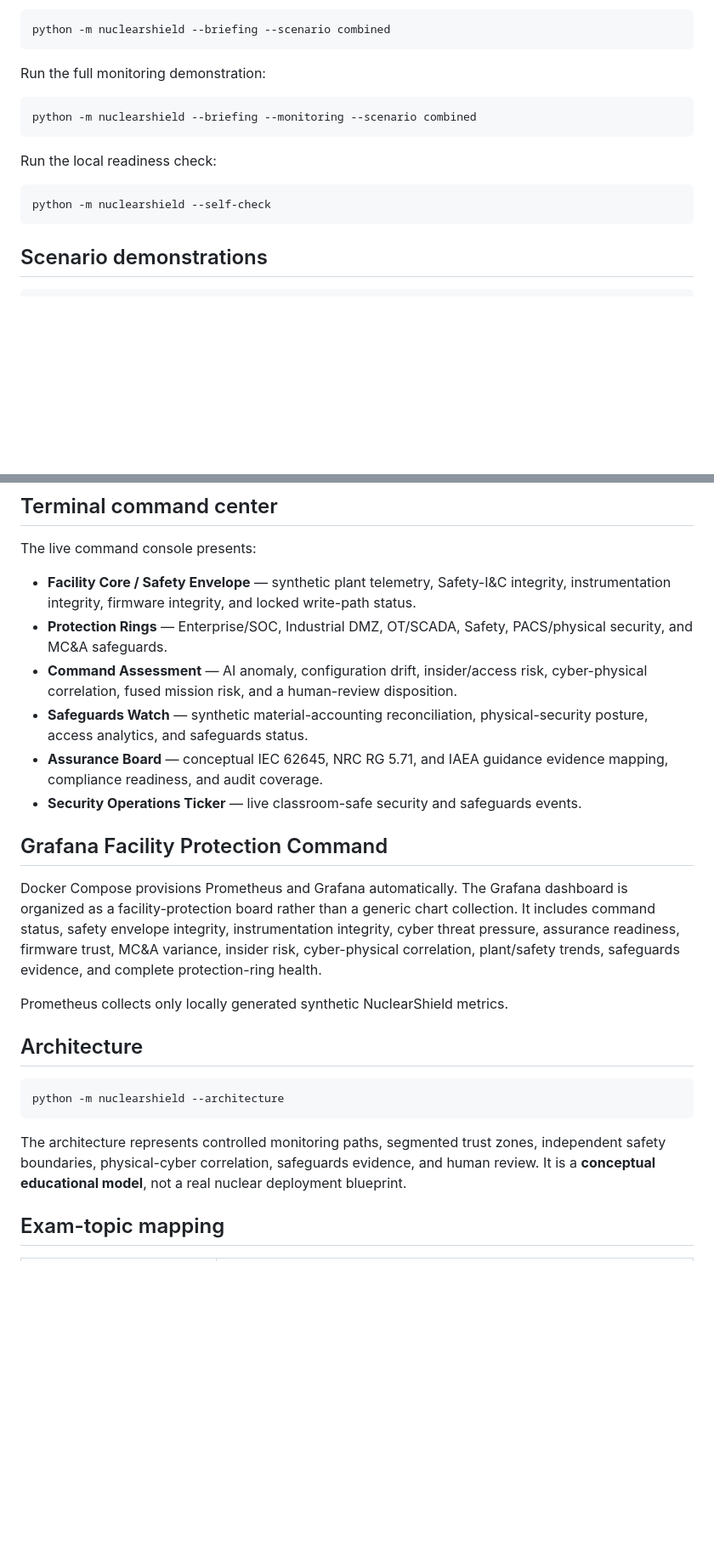
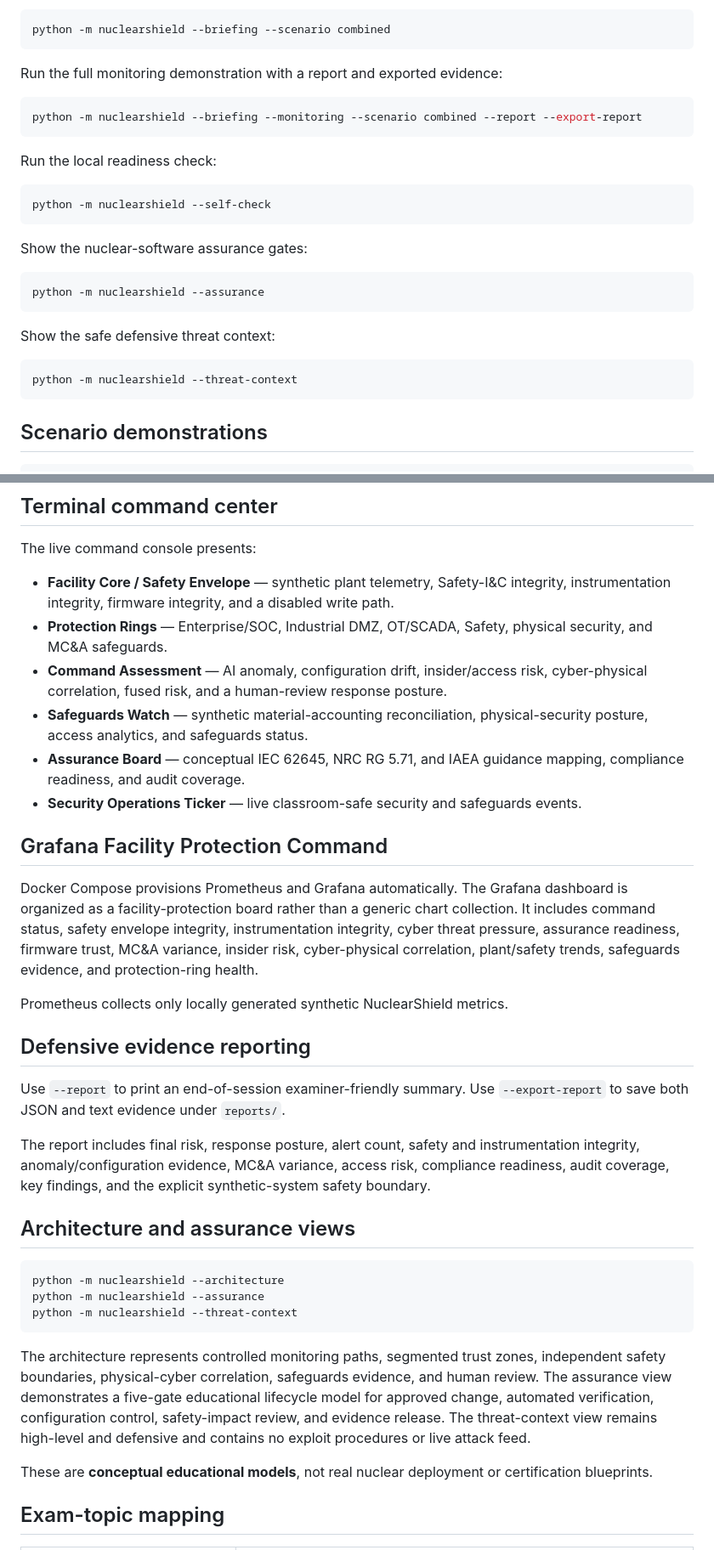
Before and after one commit to ruveeha33/NuclearShield, a Markdown page: README.md, 2 parts joined by grey strips. Shown at 85% size. GitHub-like rendering; blank space fills up the shorter version.

Commit message:
docs: sync README with v1.0.0rc1 exam modes and reporting

````diff
--- a/README.md
+++ b/README.md
@@ -79,16 +83,28 @@ Run a terminal-only demonstration:
 python -m nuclearshield --briefing --scenario combined
 ```
 
-Run the full monitoring demonstration:
+Run the full monitoring demonstration with a report and exported evidence:
 
 ```bash
-python -m nuclearshield --briefing --monitoring --scenario combined
+python -m nuclearshield --briefing --monitoring --scenario combined --report --export-report
 ```
 
 Run the local readiness check:
 
 ```bash
 python -m nuclearshield --self-check
+```
+
+Show the nuclear-software assurance gates:
+
+```bash
+python -m nuclearshield --assurance
+```
+
+Show the safe defensive threat context:
+
+```bash
+python -m nuclearshield --threat-context
 ```
 
 ## Scenario demonstrations
@@ -108,26 +124,36 @@ python -m nuclearshield --scenario combined
 
 The live command console presents:
 
-- **Facility Core / Safety Envelope** — synthetic plant telemetry, Safety-I&C integrity, instrumentation integrity, firmware integrity, and locked write-path status.
-- **Protection Rings** — Enterprise/SOC, Industrial DMZ, OT/SCADA, Safety, PACS/physical security, and MC&A safeguards.
-- **Command Assessment** — AI anomaly, configuration drift, insider/access risk, cyber-physical correlation, fused mission risk, and a human-review disposition.
+- **Facility Core / Safety Envelope** — synthetic plant telemetry, Safety-I&C integrity, instrumentation integrity, firmware integrity, and a disabled write path.
+- **Protection Rings** — Enterprise/SOC, Industrial DMZ, OT/SCADA, Safety, physical security, and MC&A safeguards.
+- **Command Assessment** — AI anomaly, configuration drift, insider/access risk, cyber-physical correlation, fused risk, and a human-review response posture.
 - **Safeguards Watch** — synthetic material-accounting reconciliation, physical-security posture, access analytics, and safeguards status.
-- **Assurance Board** — conceptual IEC 62645, NRC RG 5.71, and IAEA guidance evidence mapping, compliance readiness, and audit coverage.
+- **Assurance Board** — conceptual IEC 62645, NRC RG 5.71, and IAEA guidance mapping, compliance readiness, and audit coverage.
 - **Security Operations Ticker** — live classroom-safe security and safeguards events.
 
 ## Grafana Facility Protection Command
 
-Docker Compose provisions Prometheus and Grafana automatically. The Grafana dashboard is organized as a facility-protection board rather than a generic chart collection. It includes command status, safety envelope integrity, instrumentation integrity, cyber threat pressure, assurance readiness, firmware trust, MC&A variance, insider risk, cyber-physical correlation, plant/safety trends, safeguards evidence, and complete protection-ring health.
+Docker Compose provisions Prometheus and Grafana automatically. The Grafana dashboard is organized as a facility-protection board rather than a generic chart collection. It includes command status, safety envelope integrity, instrumentation integrity, cyber threat pressure, assurance readiness, firmware trust, MC&A variance, insider risk, cyber-physical correlation, plant/safety trends, safeguards evidence, and protection-ring health.
 
 Prometheus collects only locally generated synthetic NuclearShield metrics.
 
-## Architecture
+## Defensive evidence reporting
+
+Use `--report` to print an end-of-session examiner-friendly summary. Use `--export-report` to save both JSON and text evidence under `reports/`.
+
+The report includes final risk, response posture, alert count, safety and instrumentation integrity, anomaly/configuration evidence, MC&A variance, access risk, compliance readiness, audit coverage, key findings, and the explicit synthetic-system safety boundary.
+
+## Architecture and assurance views
 
 ```bash
 python -m nuclearshield --architecture
+python -m nuclearshield --assurance
+python -m nuclearshield --threat-context
 ```
 
-The architecture represents controlled monitoring paths, segmented trust zones, independent safety boundaries, physical-cyber correlation, safeguards evidence, and human review. It is a **conceptual educational model**, not a real nuclear deployment blueprint.
+The architecture represents controlled monitoring paths, segmented trust zones, independent safety boundaries, physical-cyber correlation, safeguards evidence, and human review. The assurance view demonstrates a five-gate educational lifecycle model for approved change, automated verification, configuration control, safety-impact review, and evidence release. The threat-context view remains high-level and defensive and contains no exploit procedures or live attack feed.
+
+These are **conceptual educational models**, not real nuclear deployment or certification blueprints.
 
 ## Exam-topic mapping
 
````
Also changed, not shown: other parts of README.md (+26 -10 lines).
